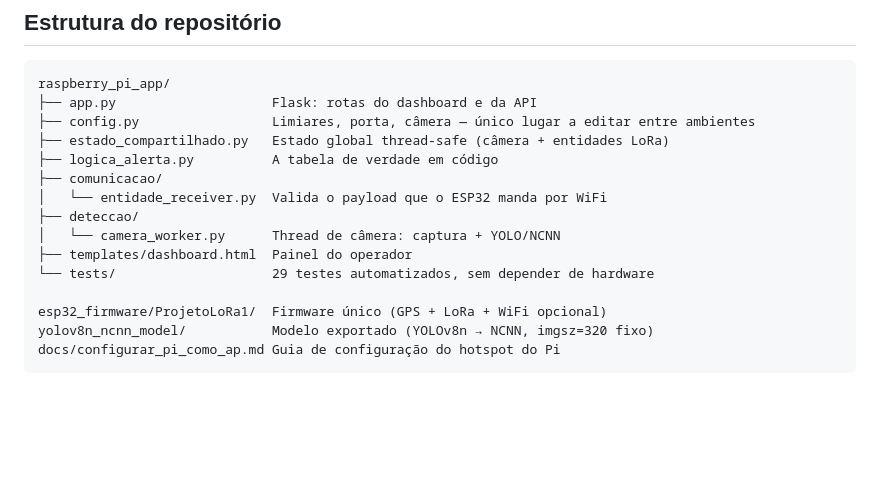
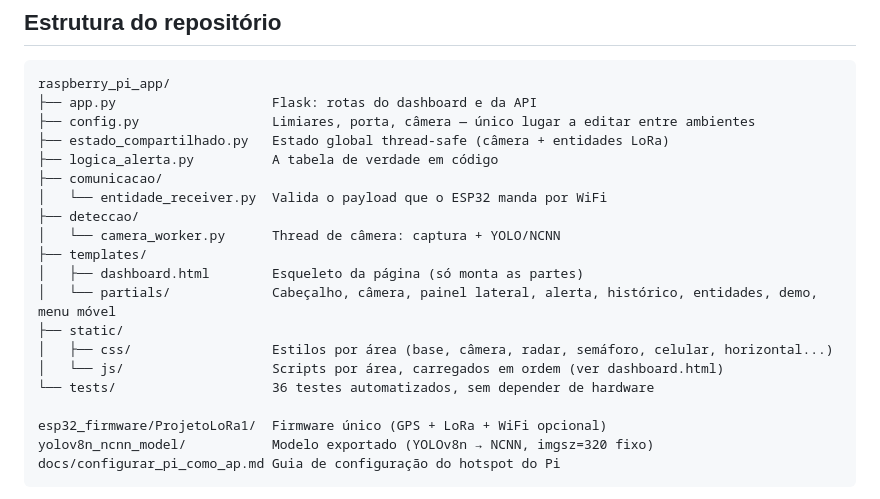
Before and after one commit to RodazTheCoder/John_Deere_App, a Markdown page: README.md, the part around the change. GitHub-like rendering; blank space fills up the shorter version.

Commit message:
docs: atualizar a estrutura do dashboard no README
Mostra templates com partials, static com css e js, e a contagem de testes.

```diff
--- a/README.md
+++ b/README.md
@@ -77,8 +77,13 @@ raspberry_pi_app/
 │   └── entidade_receiver.py  Valida o payload que o ESP32 manda por WiFi
 ├── deteccao/
 │   └── camera_worker.py      Thread de câmera: captura + YOLO/NCNN
-├── templates/dashboard.html  Painel do operador
-└── tests/                    29 testes automatizados, sem depender de hardware
+├── templates/
+│   ├── dashboard.html        Esqueleto da página (só monta as partes)
+│   └── partials/             Cabeçalho, câmera, painel lateral, alerta, histórico, entidades, demo, menu móvel
+├── static/
+│   ├── css/                  Estilos por área (base, câmera, radar, semáforo, celular, horizontal...)
+│   └── js/                   Scripts por área, carregados em ordem (ver dashboard.html)
+└── tests/                    36 testes automatizados, sem depender de hardware
 
 esp32_firmware/ProjetoLoRa1/  Firmware único (GPS + LoRa + WiFi opcional)
 yolov8n_ncnn_model/           Modelo exportado (YOLOv8n → NCNN, imgsz=320 fixo)
```
